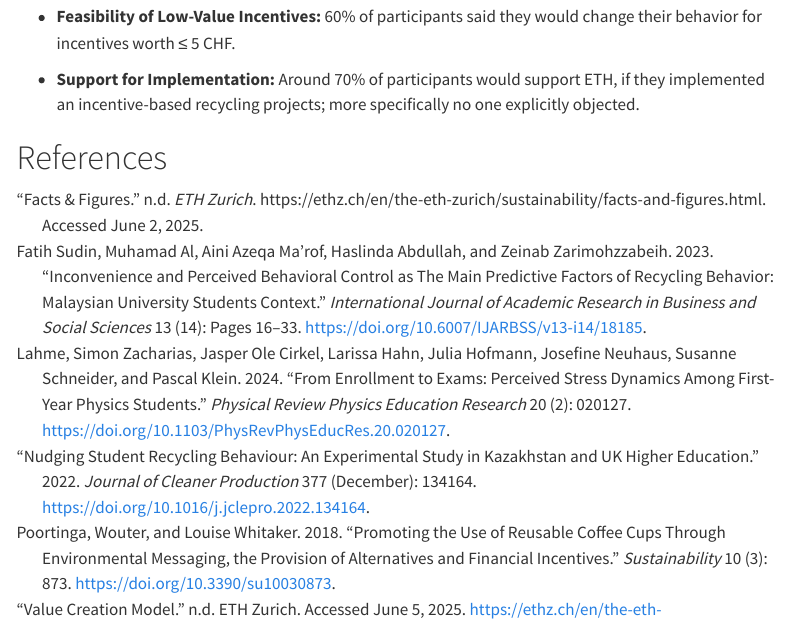
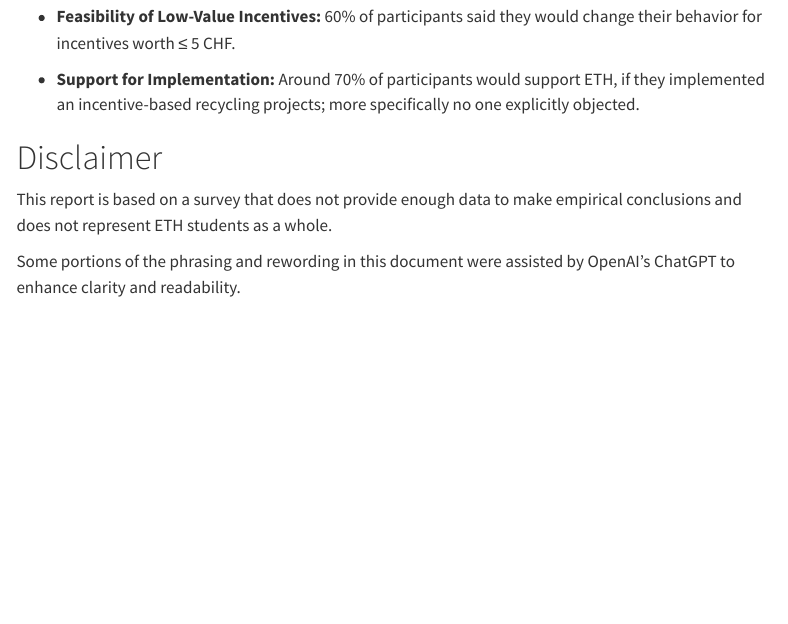
Before and after one commit to rbtl-fs25/project-satheene, a Quarto document (docs/index.qmd): the page in a window 1100 px wide, from 8780 px down. Rendered offline with R 4.5, knitr and Pandoc in place of Quarto, with nearby package versions; menus at the side of the page are left out; long lines of code are wrapped.

Commit message:
Final Commit Report

```diff
--- a/docs/index.qmd
+++ b/docs/index.qmd
@@ -248,4 +248,10 @@ Lastly when asked if the students would support any of these economic incentives
 
 -   **Support for Implementation:** Around 70% of participants would support ETH, if they implemented an incentive-based recycling projects; more specifically no one explicitly objected.
 
+# Disclaimer
+
+This report is based on a survey that does not provide enough data to make empirical conclusions and does not represent ETH students as a whole.
+
+Some portions of the phrasing and rewording in this document were assisted by OpenAI's ChatGPT to enhance clarity and readability.
+
 # References
```
Also changed, not shown: 1 other file.
